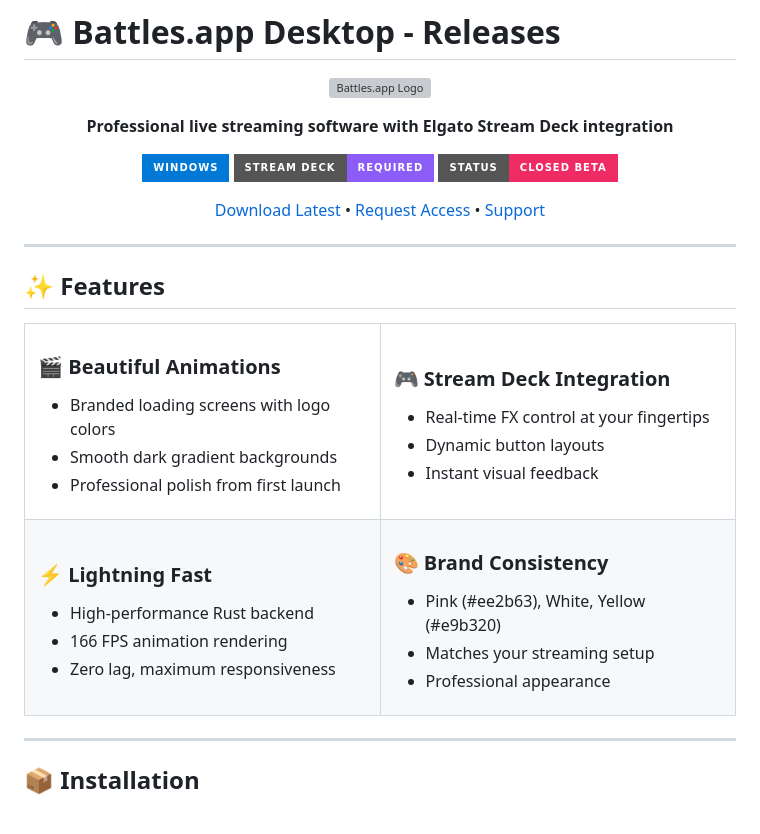
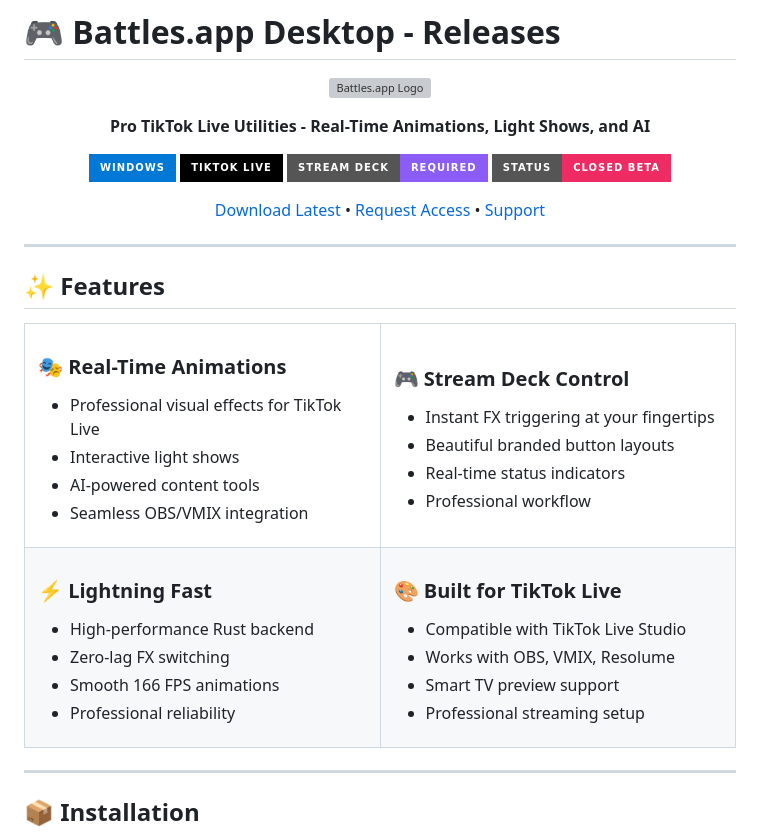
Before and after one commit to battles-app/desktop, a Markdown page: RELEASE_README.md, the part around the change. Drawn GitHub-style; badges without logos; grey boxes are pictures that could not be loaded.

Commit message:
Auto-backup: 2025-10-09 13:26:57

```diff
--- a/RELEASE_README.md
+++ b/RELEASE_README.md
@@ -4,9 +4,10 @@
 
 ![Battles.app Logo](https://battles.app/logo.svg)
 
-**Professional live streaming software with Elgato Stream Deck integration**
+**Pro TikTok Live Utilities - Real-Time Animations, Light Shows, and AI**
 
 [![Windows](https://img.shields.io/badge/Windows-0078D6?style=for-the-badge&logo=windows&logoColor=white)](https://github.com/battles-app/desktop-releases/releases)
+[![TikTok Live](https://img.shields.io/badge/TikTok_Live-000000?style=for-the-badge&logo=tiktok&logoColor=white)](https://battles.app)
 [![Stream Deck](https://img.shields.io/badge/Stream_Deck-Required-8B5CF6?style=for-the-badge)](https://www.elgato.com/stream-deck)
 [![Closed Beta](https://img.shields.io/badge/Status-Closed_Beta-EE2B63?style=for-the-badge)](https://battles.app)
 
@@ -22,18 +23,20 @@
 <tr>
 <td width="50%">
 
-### 🎬 **Beautiful Animations**
-- Branded loading screens with logo colors
-- Smooth dark gradient backgrounds
-- Professional polish from first launch
+### 🎭 **Real-Time Animations**
+- Professional visual effects for TikTok Live
+- Interactive light shows
+- AI-powered content tools
+- Seamless OBS/VMIX integration
 
 </td>
 <td width="50%">
 
-### 🎮 **Stream Deck Integration**
-- Real-time FX control at your fingertips
-- Dynamic button layouts
-- Instant visual feedback
+### 🎮 **Stream Deck Control**
+- Instant FX triggering at your fingertips
+- Beautiful branded button layouts
+- Real-time status indicators
+- Professional workflow
 
 </td>
 </tr>
@@ -42,16 +45,18 @@
 
 ### ⚡ **Lightning Fast**
 - High-performance Rust backend
-- 166 FPS animation rendering
-- Zero lag, maximum responsiveness
+- Zero-lag FX switching
+- Smooth 166 FPS animations
+- Professional reliability
 
 </td>
 <td width="50%">
 
-### 🎨 **Brand Consistency**
-- Pink (#ee2b63), White, Yellow (#e9b320)
-- Matches your streaming setup
-- Professional appearance
+### 🎨 **Built for TikTok Live**
+- Compatible with TikTok Live Studio
+- Works with OBS, VMIX, Resolume
+- Smart TV preview support
+- Professional streaming setup
 
 </td>
 </tr>
```
Also changed, not shown: GITHUB_SETUP.md (+3 -3 lines).
